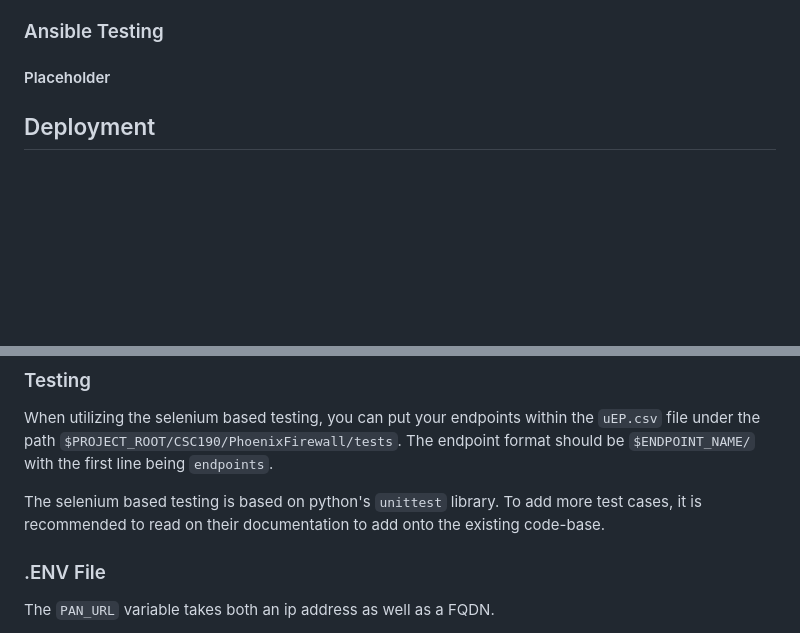
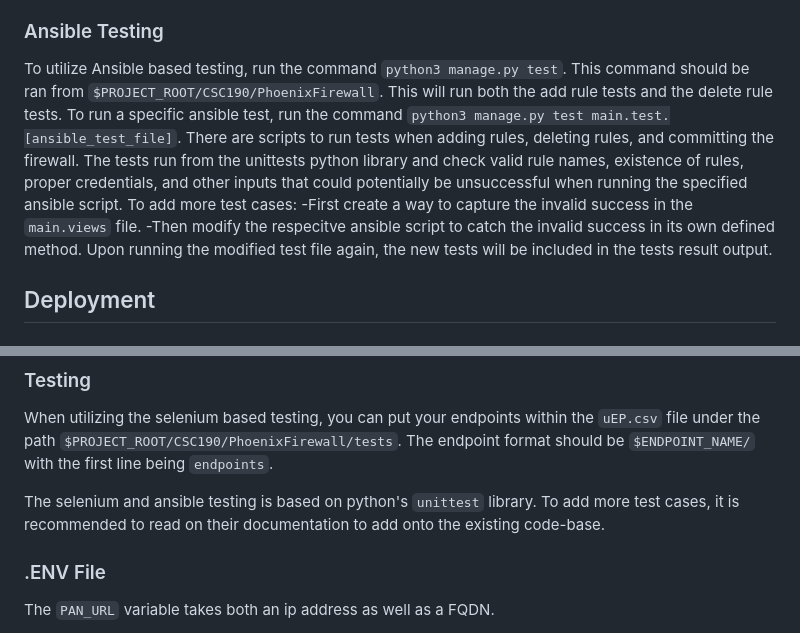
Before and after one commit to aluna4/CSC190, a Markdown page: README.md, 2 parts joined by grey strips. Rendered like a GitHub page; blank space fills up the shorter version.

```diff
--- a/README.md
+++ b/README.md
@@ -80,7 +80,14 @@ A) You can opt to change your firewall address in the `.env` file or you can uti
 To utilize Selenium based testing, run the script `sel_test.py`. This script can be found in the path `$PROJECT_ROOT/CSC190/PhoenixFirewall/tests`. The Selenium testing will check for API endpoint connections, firewall communication, and valid firewall credential. Check the `Developer Instructions` for more details on adding test cases.
 
 ### Ansible Testing
-#### Placeholder
+To utilize Ansible based testing, run the command `python3 manage.py test`. This command should be ran from `$PROJECT_ROOT/CSC190/PhoenixFirewall`. This will run both the add rule tests and the delete rule tests.
+To run a specific ansible test, run the command `python3 manage.py test main.test.[ansible_test_file]`.
+There are scripts to run tests when adding rules, deleting rules, and committing the firewall. The tests run from the unittests python library and check valid rule names, existence of rules, proper credentials, and other inputs that could potentially be unsuccessful when running the specified ansible script.
+To add more test cases:
+   -First create a way to capture the invalid success in the `main.views` file.
+   -Then modify the respecitve ansible script to catch the invalid success in its own defined method.
+Upon running the modified test file again, the new tests will be included in the tests result output.
+
 
 ## Deployment
 ### AWS/Azure
@@ -94,7 +101,7 @@ The self hosted instructions for deployment is under the `Installation Guide` ab
 ### Testing
 When utilizing the selenium based testing, you can put your endpoints within the `uEP.csv` file under the path `$PROJECT_ROOT/CSC190/PhoenixFirewall/tests`. The endpoint format should be `$ENDPOINT_NAME/` with the first line being `endpoints`.
 
-The selenium based testing is based on python's `unittest` library. To add more test cases, it is recommended to read on their documentation to add onto the existing code-base.
+The selenium and ansible testing is based on python's `unittest` library. To add more test cases, it is recommended to read on their documentation to add onto the existing code-base.
 
 ### .ENV File
 The `PAN_URL` variable takes both an ip address as well as a FQDN.
```
